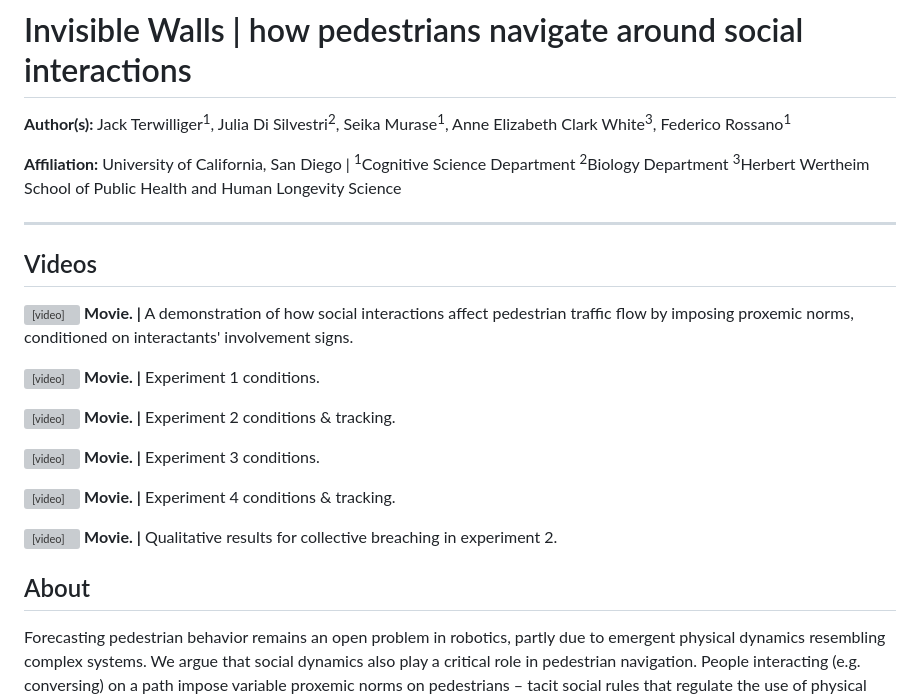
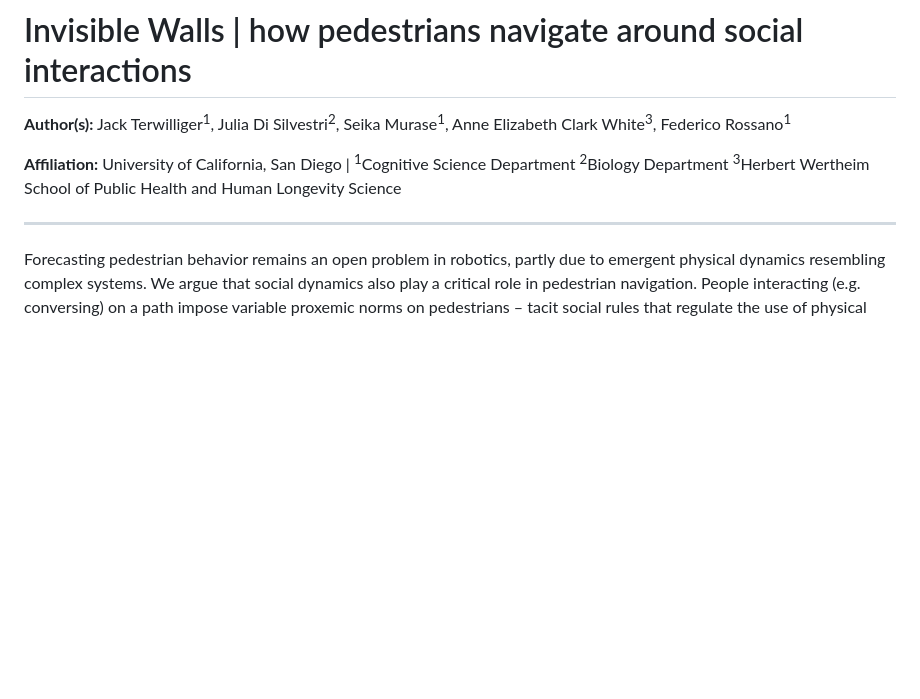
Before and after one commit to jackft/iw, a Markdown page: README.md, the part around the change. Drawn GitHub-style; blank space fills up the shorter version; grey boxes are pictures that could not be loaded.

```diff
--- a/README.md
+++ b/README.md
@@ -5,28 +5,6 @@
 **Affiliation:** University of California, San Diego | <sup>1</sup>Cognitive Science Department <sup>2</sup>Biology Department <sup>3</sup>Herbert Wertheim School of Public Health and Human Longevity Science
 
 ---
-
-## Videos
-
-<video controls src="figures/videos/SM1_demonstration.mp4"></video>
-**Movie. |** A demonstration of how social interactions affect pedestrian traffic flow by imposing proxemic norms, conditioned on interactants' involvement signs.
-
-<video controls src="figures/videos/SM2_experiment_1.mp4"></video>
-**Movie. |** Experiment 1 conditions.
-
-<video controls src="figures/videos/SM3_experiment_2.mp4"></video>
-**Movie. |** Experiment 2 conditions & tracking.
-
-<video controls src="figures/videos/SM4_experiment_3.mp4"></video>
-**Movie. |** Experiment 3 conditions.
-
-<video controls src="figures/videos/SM5_experiment_4.mp4"></video>
-**Movie. |** Experiment 4 conditions & tracking.
-
-<video controls src="figures/videos/SM6_collective_breaching.mp4"></video>
-**Movie. |** Qualitative results for collective breaching in experiment 2.
-
-## About
 
 Forecasting pedestrian behavior remains an open problem in robotics, partly due to emergent physical dynamics resembling complex systems. We argue that social dynamics also play a critical role in pedestrian navigation. People interacting (e.g. conversing) on a path impose variable proxemic norms on pedestrians – tacit social rules that regulate the use of physical space. In 4 field experiments with 4,911 participants, we show that pedestrians are acutely aware of others’ social interactions in that they create an invisible wall between interactants that pedestrians try to avoid breaching. Breaching depends on how interactants display involvement in social interactions (body orientation, gaze, and proximity) and whether preceding pedestrians had breached. These results demonstrate how physical mobility in public places depends on pedestrians’ social computations.
 
```
